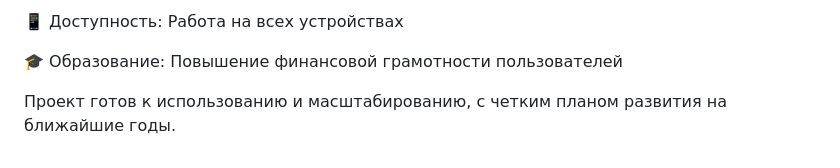
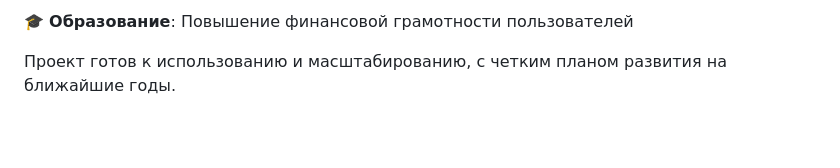
Before and after one commit to kirlchik-tech/-currency-translator, a Markdown page: README.md, the part around one of its changes. Drawn GitHub-style; blank space fills up the shorter version.

```diff
--- a/README.md
+++ b/README.md
@@ -97,6 +100,4 @@ Fallback механизмы при недоступности API
 
-📱 Доступность: Работа на всех устройствах
-
-🎓 Образование: Повышение финансовой грамотности пользователей
+🎓 **Образование**: Повышение финансовой грамотности пользователей
 
 Проект готов к использованию и масштабированию, с четким планом развития на ближайшие годы.
```
Also changed, not shown: other parts of README.md (+56 -53 lines).
